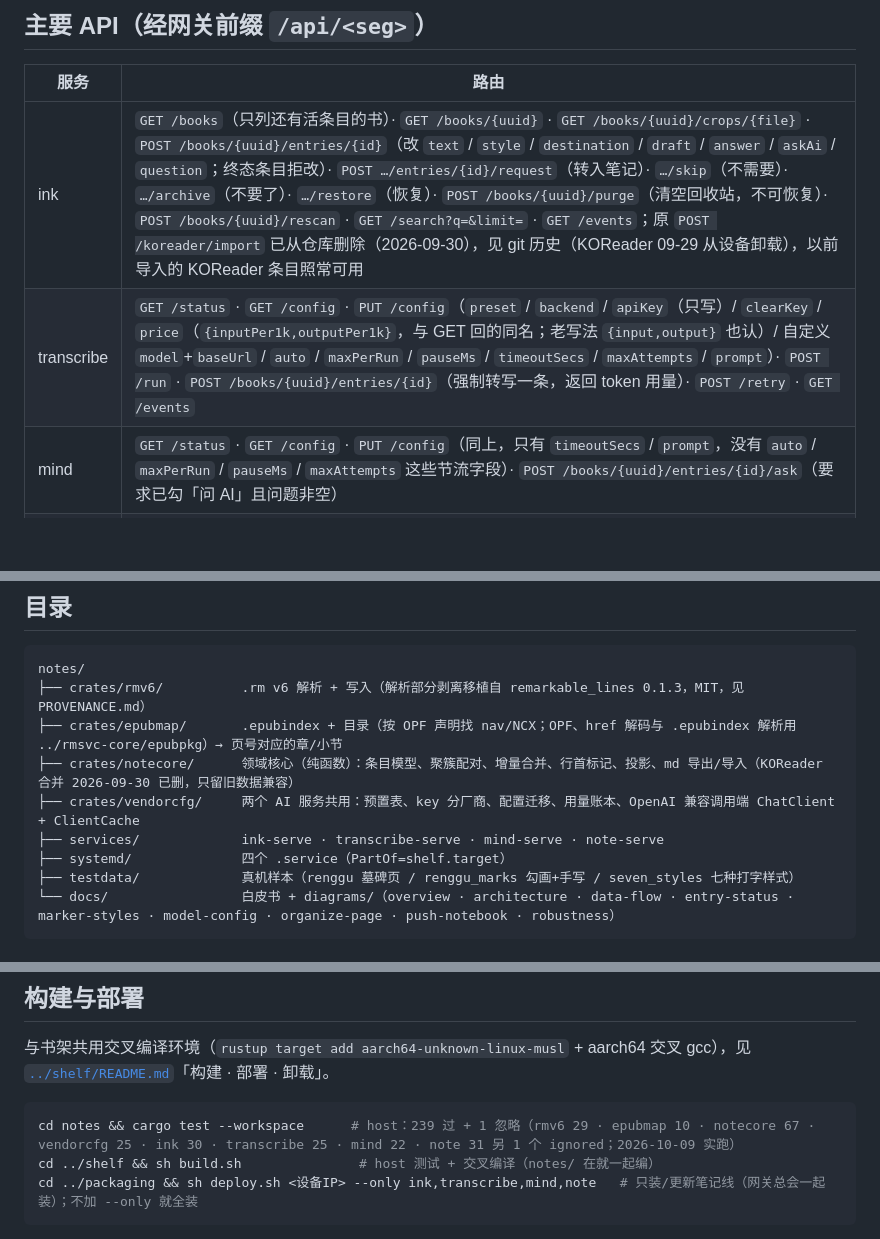
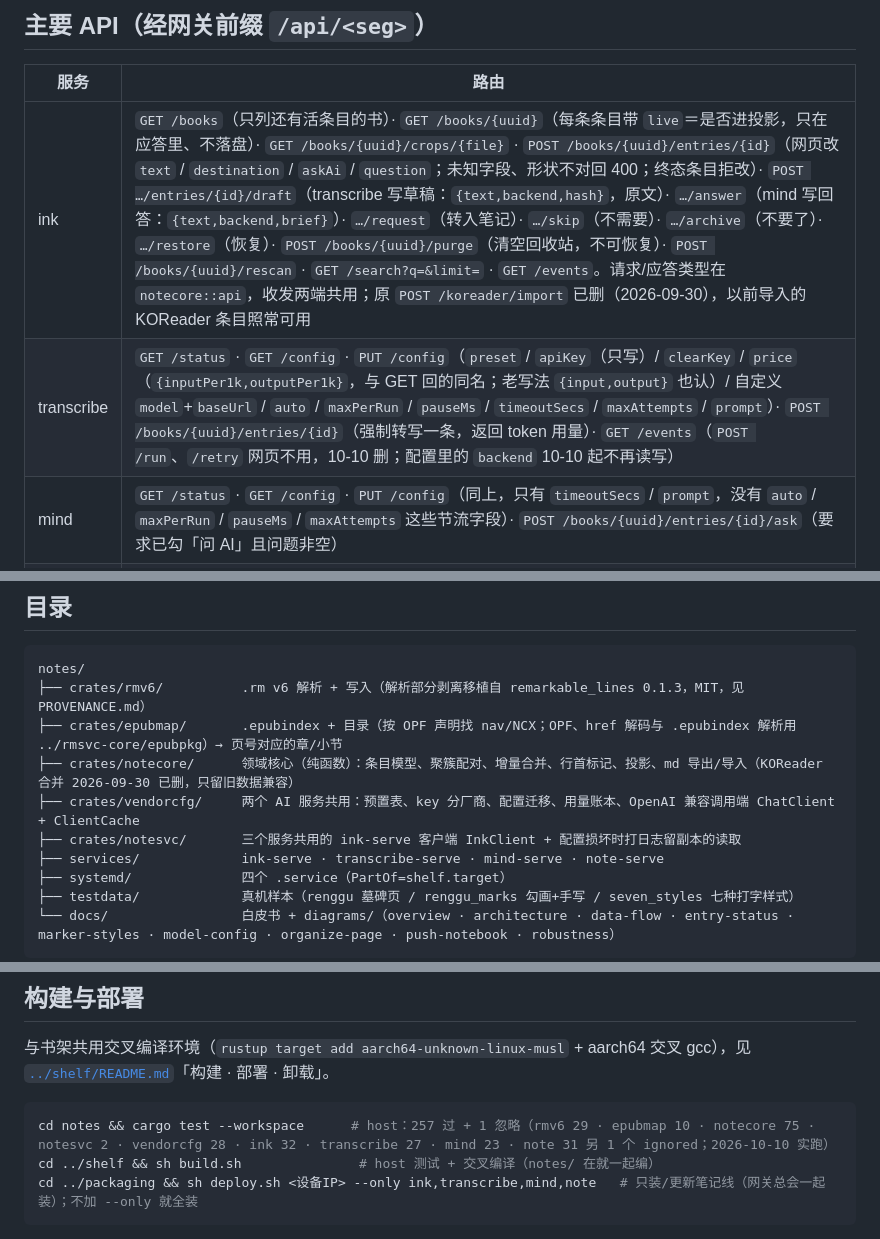
Before and after one commit to bbq191/cang-jie, a Markdown page: notes/README.md, 3 parts joined by grey strips. GitHub-like rendering; blank space fills up the shorter version.

Commit message:
文档：笔记线 README 与白皮书同步重构第一阶段（状态转移收进 Entry、api 契约、live、notesvc、backend 记真实模型、账本合并落盘、紧凑 JSON）

````diff
--- a/notes/README.md
+++ b/notes/README.md
@@ -41,8 +41,8 @@ reMarkable 的强项是**荧光笔勾书，再在勾出来的地方旁边手写*
 
 | 服务 | 路由 |
 |---|---|
-| ink | `GET /books`（只列还有活条目的书）· `GET /books/{uuid}` · `GET /books/{uuid}/crops/{file}` · `POST /books/{uuid}/entries/{id}`（改 `text` / `style` / `destination` / `draft` / `answer` / `askAi` / `question`；终态条目拒改）· `POST …/entries/{id}/request`（转入笔记）· `…/skip`（不需要）· `…/archive`（不要了）· `…/restore`（恢复）· `POST /books/{uuid}/purge`（清空回收站，不可恢复）· `POST /books/{uuid}/rescan` · `GET /search?q=&limit=` · `GET /events`；原 `POST /koreader/import` 已从仓库删除（2026-09-30），见 git 历史（KOReader 09-29 从设备卸载），以前导入的 KOReader 条目照常可用 |
-| transcribe | `GET /status` · `GET /config` · `PUT /config`（`preset` / `backend` / `apiKey`（只写）/ `clearKey` / `price`（`{inputPer1k,outputPer1k}`，与 GET 回的同名；老写法 `{input,output}` 也认）/ 自定义 `model`+`baseUrl` / `auto` / `maxPerRun` / `pauseMs` / `timeoutSecs` / `maxAttempts` / `prompt`）· `POST /run` · `POST /books/{uuid}/entries/{id}`（强制转写一条，返回 token 用量）· `POST /retry` · `GET /events` |
+| ink | `GET /books`（只列还有活条目的书）· `GET /books/{uuid}`（每条条目带 `live`＝是否进投影，只在应答里、不落盘）· `GET /books/{uuid}/crops/{file}` · `POST /books/{uuid}/entries/{id}`（网页改 `text` / `destination` / `askAi` / `question`；未知字段、形状不对回 400；终态条目拒改）· `POST …/entries/{id}/draft`（transcribe 写草稿：`{text,backend,hash}`，原文）· `…/answer`（mind 写回答：`{text,backend,brief}`）· `…/request`（转入笔记）· `…/skip`（不需要）· `…/archive`（不要了）· `…/restore`（恢复）· `POST /books/{uuid}/purge`（清空回收站，不可恢复）· `POST /books/{uuid}/rescan` · `GET /search?q=&limit=` · `GET /events`。请求/应答类型在 `notecore::api`，收发两端共用；原 `POST /koreader/import` 已删（2026-09-30），以前导入的 KOReader 条目照常可用 |
+| transcribe | `GET /status` · `GET /config` · `PUT /config`（`preset` / `apiKey`（只写）/ `clearKey` / `price`（`{inputPer1k,outputPer1k}`，与 GET 回的同名；老写法 `{input,output}` 也认）/ 自定义 `model`+`baseUrl` / `auto` / `maxPerRun` / `pauseMs` / `timeoutSecs` / `maxAttempts` / `prompt`）· `POST /books/{uuid}/entries/{id}`（强制转写一条，返回 token 用量）· `GET /events`（`POST /run`、`/retry` 网页不用，10-10 删；配置里的 `backend` 10-10 起不再读写） |
 | mind | `GET /status` · `GET /config` · `PUT /config`（同上，只有 `timeoutSecs` / `prompt`，没有 `auto` / `maxPerRun` / `pauseMs` / `maxAttempts` 这些节流字段）· `POST /books/{uuid}/entries/{id}/ask`（要求已勾「问 AI」且问题非空）|
 | notes | `GET /status` · `GET /books/{uuid}/sync`（每章两个去处的同步状态）· `POST /books/{uuid}/chapters/{idx}/generate`（生成本章设备笔记本）· `POST /books/{uuid}/chapters/{idx}/export`（md 落设备 vault；内部按整本重导，内容没变的章跳过）· `GET /books/{uuid}/chapters/{idx}/export.md`（浏览器下载）· `POST /books/{uuid}/import-md {title, markdown}` · `GET /events`。只有这 7 个；网页从没用过的 `GET /books`、`GET …/notebooks`、`GET …/exports`、整本 `POST …/generate`、整本 `POST …/export`、`GET …/vault.json` 已于 2026-10-09 删掉 |
 
@@ -56,6 +56,7 @@ notes/
 ├── crates/epubmap/       .epubindex + 目录（按 OPF 声明找 nav/NCX；OPF、href 解码与 .epubindex 解析用 ../rmsvc-core/epubpkg）→ 页号对应的章/小节
 ├── crates/notecore/      领域核心（纯函数）：条目模型、聚簇配对、增量合并、行首标记、投影、md 导出/导入（KOReader 合并 2026-09-30 已删，只留旧数据兼容）
 ├── crates/vendorcfg/     两个 AI 服务共用：预置表、key 分厂商、配置迁移、用量账本、OpenAI 兼容调用端 ChatClient + ClientCache
+├── crates/notesvc/       三个服务共用的 ink-serve 客户端 InkClient + 配置损坏时打日志留副本的读取
 ├── services/             ink-serve · transcribe-serve · mind-serve · note-serve
 ├── systemd/              四个 .service（PartOf=shelf.target）
 ├── testdata/             真机样本（renggu 墓碑页 / renggu_marks 勾画+手写 / seven_styles 七种打字样式）
@@ -79,7 +80,7 @@ notes/
 与书架共用交叉编译环境（`rustup target add aarch64-unknown-linux-musl` + aarch64 交叉 gcc），见 [`../shelf/README.md`](../shelf/README.md)「构建 · 部署 · 卸载」。
 
 ```sh
-cd notes && cargo test --workspace      # host：239 过 + 1 忽略（rmv6 29 · epubmap 10 · notecore 67 · vendorcfg 25 · ink 30 · transcribe 25 · mind 22 · note 31 另 1 个 ignored；2026-10-09 实跑）
+cd notes && cargo test --workspace      # host：257 过 + 1 忽略（rmv6 29 · epubmap 10 · notecore 75 · notesvc 2 · vendorcfg 28 · ink 32 · transcribe 27 · mind 23 · note 31 另 1 个 ignored；2026-10-10 实跑）
 cd ../shelf && sh build.sh               # host 测试 + 交叉编译（notes/ 在就一起编）
 cd ../packaging && sh deploy.sh <设备IP> --only ink,transcribe,mind,note   # 只装/更新笔记线（网关总会一起装）；不加 --only 就全装
 ```
````
Also changed, not shown: notes/docs/reMarkable笔记白皮书.md (+18 -11 lines).
